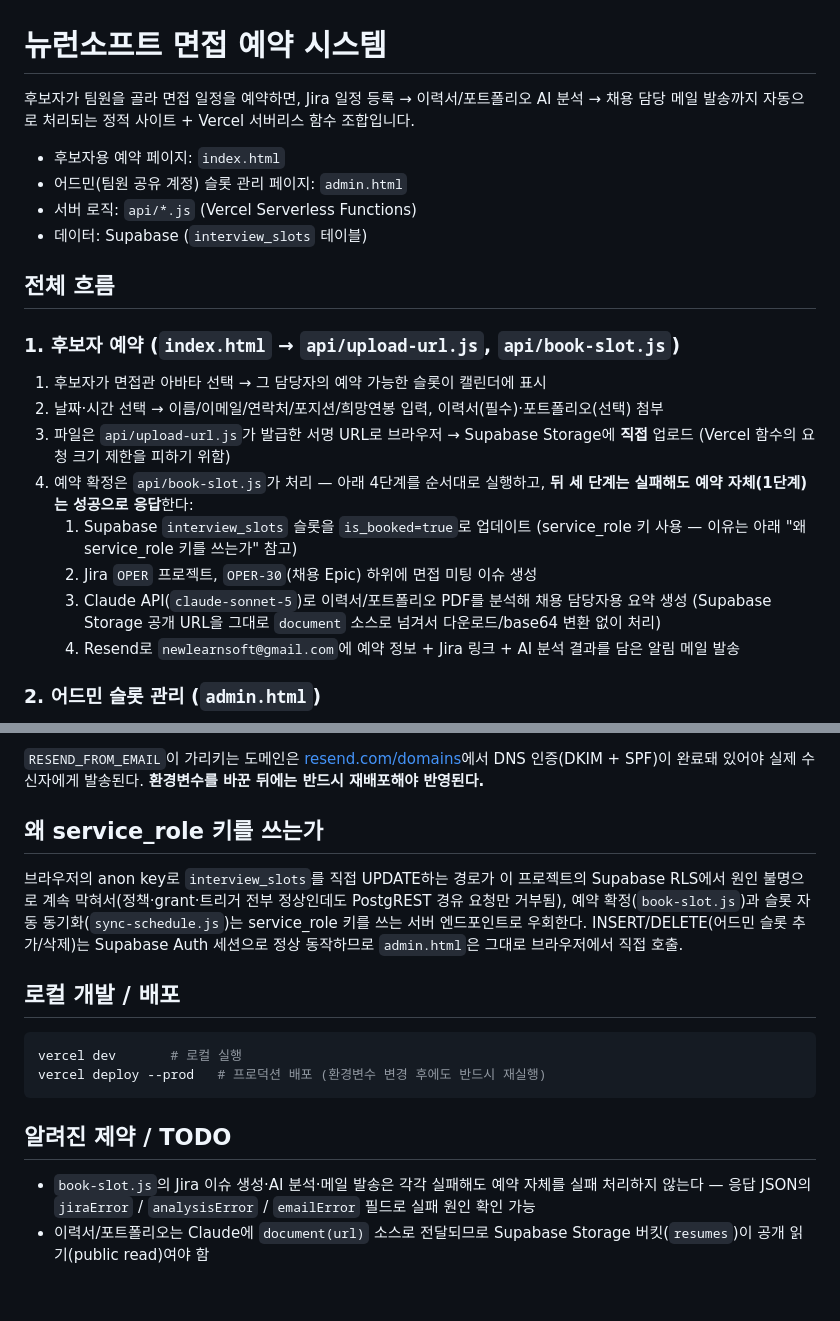
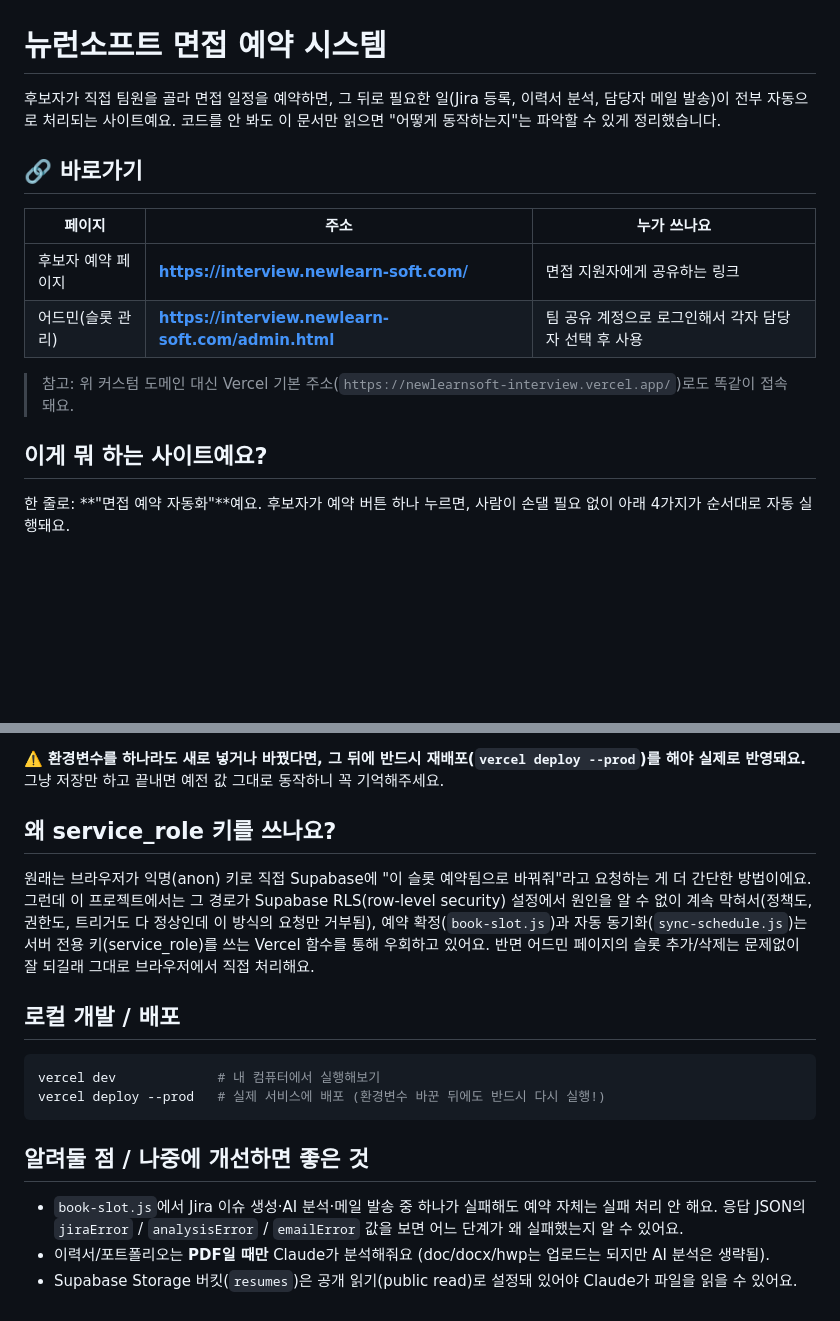
Before and after one commit to ApplePod/interview, a Markdown page: README.md, 2 parts joined by grey strips. Drawn GitHub-style; blank space fills up the shorter version.

````diff
--- a/README.md
+++ b/README.md
@@ -1,28 +1,20 @@
 # 뉴런소프트 면접 예약 시스템
 
-후보자가 팀원을 골라 면접 일정을 예약하면, Jira 일정 등록 → 이력서/포트폴리오 AI 분석 →
-채용 담당 메일 발송까지 자동으로 처리되는 정적 사이트 + Vercel 서버리스 함수 조합입니다.
+후보자가 직접 팀원을 골라 면접 일정을 예약하면, 그 뒤로 필요한 일(Jira 등록, 이력서 분석,
+담당자 메일 발송)이 전부 자동으로 처리되는 사이트예요. 코드를 안 봐도 이 문서만 읽으면
+"어떻게 동작하는지"는 파악할 수 있게 정리했습니다.
 
-- 후보자용 예약 페이지: `index.html`
-- 어드민(팀원 공유 계정) 슬롯 관리 페이지: `admin.html`
-- 서버 로직: `api/*.js` (Vercel Serverless Functions)
-- 데이터: Supabase (`interview_slots` 테이블)
+## 🔗 바로가기
 
-## 전체 흐름
+| 페이지 | 주소 | 누가 쓰나요 |
+|---|---|---|
+| 후보자 예약 페이지 | **https://interview.newlearn-soft.com/** | 면접 지원자에게 공유하는 링크 |
+| 어드민(슬롯 관리) | **https://interview.newlearn-soft.com/admin.html** | 팀 공유 계정으로 로그인해서 각자 담당자 선택 후 사용 |
 
-### 1. 후보자 예약 (`index.html` → `api/upload-url.js`, `api/book-slot.js`)
+> 참고: 위 커스텀 도메인 대신 Vercel 기본 주소(`https://newlearnsoft-interview.vercel.app/`)로도 똑같이 접속돼요.
 
-1. 후보자가 면접관 아바타 선택 → 그 담당자의 예약 가능한 슬롯이 캘린더에 표시
-2. 날짜·시간 선택 → 이름/이메일/연락처/포지션/희망연봉 입력, 이력서(필수)·포트폴리오(선택) 첨부
-3. 파일은 `api/upload-url.js`가 발급한 서명 URL로 브라우저 → Supabase Storage에 **직접** 업로드
-   (Vercel 함수의 요청 크기 제한을 피하기 위함)
-4. 예약 확정은 `api/book-slot.js`가 처리 — 아래 4단계를 순서대로 실행하고,
-   **뒤 세 단계는 실패해도 예약 자체(1단계)는 성공으로 응답**한다:
-   1. Supabase `interview_slots` 슬롯을 `is_booked=true`로 업데이트 (service_role 키 사용 — 이유는 아래 "왜 service_role 키를 쓰는가" 참고)
-   2. Jira `OPER` 프로젝트, `OPER-30`(채용 Epic) 하위에 면접 미팅 이슈 생성
-   3. Claude API(`claude-sonnet-5`)로 이력서/포트폴리오 PDF를 분석해 채용 담당자용 요약 생성
-      (Supabase Storage 공개 URL을 그대로 `document` 소스로 넘겨서 다운로드/base64 변환 없이 처리)
-   4. Resend로 `newlearnsoft@gmail.com`에 예약 정보 + Jira 링크 + AI 분석 결과를 담은 알림 메일 발송
+## 이게 뭐 하는 사이트예요?
 
-### 2. 어드민 슬롯 관리 (`admin.html`)
+한 줄로: **"면접 예약 자동화"**예요. 후보자가 예약 버튼 하나 누르면, 사람이 손댈 필요 없이
+아래 4가지가 순서대로 자동 실행돼요.
 
@@ -68,22 +104,26 @@ vercel.json            cron 설정, book-slot 함수 timeout(60초) 설정
 
-`RESEND_FROM_EMAIL`이 가리키는 도메인은 [resend.com/domains](https://resend.com/domains)에서 DNS 인증(DKIM + SPF)이 완료돼 있어야 실제 수신자에게 발송된다. **환경변수를 바꾼 뒤에는 반드시 재배포해야 반영된다.**
+⚠️ **환경변수를 하나라도 새로 넣거나 바꿨다면, 그 뒤에 반드시 재배포(`vercel deploy --prod`)를 해야
+실제로 반영돼요.** 그냥 저장만 하고 끝내면 예전 값 그대로 동작하니 꼭 기억해주세요.
 
-## 왜 service_role 키를 쓰는가
+## 왜 service_role 키를 쓰나요?
 
-브라우저의 anon key로 `interview_slots`를 직접 UPDATE하는 경로가 이 프로젝트의 Supabase RLS에서
-원인 불명으로 계속 막혀서(정책·grant·트리거 전부 정상인데도 PostgREST 경유 요청만 거부됨),
-예약 확정(`book-slot.js`)과 슬롯 자동 동기화(`sync-schedule.js`)는 service_role 키를 쓰는
-서버 엔드포인트로 우회한다. INSERT/DELETE(어드민 슬롯 추가/삭제)는 Supabase Auth 세션으로 정상 동작하므로
-`admin.html`은 그대로 브라우저에서 직접 호출.
+원래는 브라우저가 익명(anon) 키로 직접 Supabase에 "이 슬롯 예약됨으로 바꿔줘"라고 요청하는 게
+더 간단한 방법이에요. 그런데 이 프로젝트에서는 그 경로가 Supabase RLS(row-level security) 설정에서
+원인을 알 수 없이 계속 막혀서(정책도, 권한도, 트리거도 다 정상인데 이 방식의 요청만 거부됨),
+예약 확정(`book-slot.js`)과 자동 동기화(`sync-schedule.js`)는 서버 전용 키(service_role)를 쓰는
+Vercel 함수를 통해 우회하고 있어요. 반면 어드민 페이지의 슬롯 추가/삭제는 문제없이 잘 되길래
+그대로 브라우저에서 직접 처리해요.
 
 ## 로컬 개발 / 배포
 
 ```bash
-vercel dev       # 로컬 실행
-vercel deploy --prod   # 프로덕션 배포 (환경변수 변경 후에도 반드시 재실행)
+vercel dev             # 내 컴퓨터에서 실행해보기
+vercel deploy --prod   # 실제 서비스에 배포 (환경변수 바꾼 뒤에도 반드시 다시 실행!)
 ```
 
-## 알려진 제약 / TODO
+## 알려둘 점 / 나중에 개선하면 좋은 것
 
-- `book-slot.js`의 Jira 이슈 생성·AI 분석·메일 발송은 각각 실패해도 예약 자체를 실패 처리하지 않는다 — 응답 JSON의 `jiraError` / `analysisError` / `emailError` 필드로 실패 원인 확인 가능
-- 이력서/포트폴리오는 Claude에 `document(url)` 소스로 전달되므로 Supabase Storage 버킷(`resumes`)이 공개 읽기(public read)여야 함
+- `book-slot.js`에서 Jira 이슈 생성·AI 분석·메일 발송 중 하나가 실패해도 예약 자체는 실패 처리 안 해요.
+  응답 JSON의 `jiraError` / `analysisError` / `emailError` 값을 보면 어느 단계가 왜 실패했는지 알 수 있어요.
+- 이력서/포트폴리오는 **PDF일 때만** Claude가 분석해줘요 (doc/docx/hwp는 업로드는 되지만 AI 분석은 생략됨).
+- Supabase Storage 버킷(`resumes`)은 공개 읽기(public read)로 설정돼 있어야 Claude가 파일을 읽을 수 있어요.
````
Also changed, not shown: other parts of README.md (+61 -17 lines).
